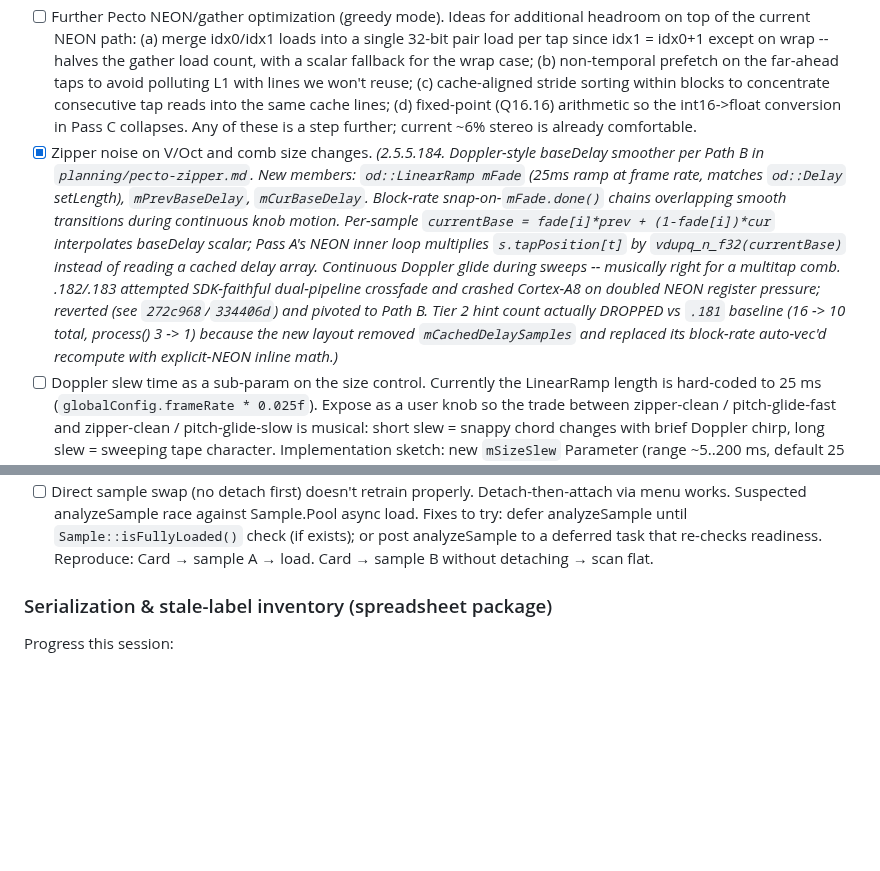
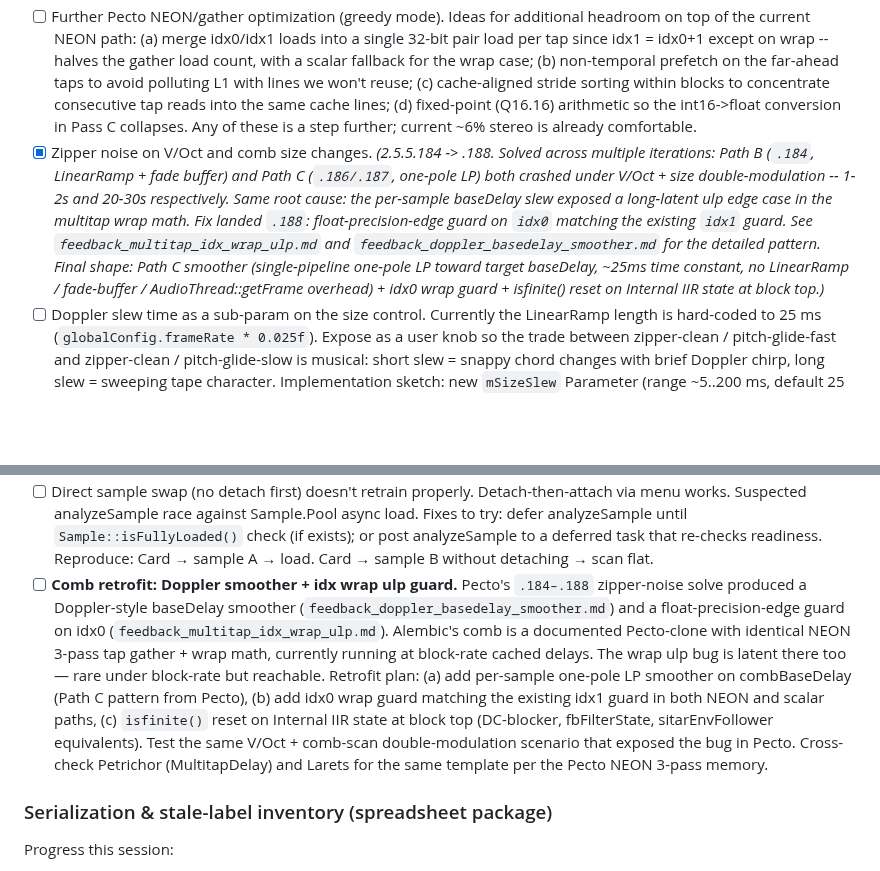
Before and after one commit to stolmine/er-301-habitat, a Markdown page: todo.md, 2 parts joined by grey strips. Drawn GitHub-style; blank space fills up the shorter version.

Commit message:
todo: mark Pecto zipper truly fixed at .188; add Alembic comb retrofit
Pecto zipper-noise solve completed across .184 -> .188 once the
underlying ulp wrap bug was identified. Updated the entry to reflect
the actual final shape (Path C smoother + idx0 guard + IIR finite
reset) rather than the .184 partial state, and points at the two
new memory entries:
- feedback_doppler_basedelay_smoother.md
- feedback_multitap_idx_wrap_ulp.md

Adds Alembic comb retrofit TODO. Alembic's comb is a Pecto identical-
engine clone, currently runs block-rate cached delays so the wrap
ulp bug is latent (less likely to hit) but still reachable. Retrofit
plan covers all three pieces: Doppler smoother + idx0 guard +
isfinite() IIR reset. Petrichor / Larets flagged as cross-check
candidates per the same NEON 3-pass template.

Co-Authored-By: Claude Opus 4.7 (1M context) <noreply@anthropic.com>

```diff
--- a/todo.md
+++ b/todo.md
@@ -13,7 +13,7 @@
 ### Pecto
 - [x] CPU spikes on high density + long comb + sitar/clarinet resonator: addressed in three commits. Batch-A clawback (pre-sorted taps in recomputeTaps, CSE'd bufReadInterp, hoisted sitar branch) + Phase 1 tap-loop restructuring into compute/gather/combine passes with 4-ahead prefetch + Phase 2 explicit NEON intrinsics on passes A/C with 8-ahead prefetch. Stereo @ density 24 dropped 50% CPU -> 26% -> ~6% across the three stages. Linux falls back to auto-vectorized scalar. am335x uses arm_neon.h intrinsics.
 - [ ] Further Pecto NEON/gather optimization (greedy mode). Ideas for additional headroom on top of the current NEON path: (a) merge idx0/idx1 loads into a single 32-bit pair load per tap since idx1 = idx0+1 except on wrap -- halves the gather load count, with a scalar fallback for the wrap case; (b) non-temporal prefetch on the far-ahead taps to avoid polluting L1 with lines we won't reuse; (c) cache-aligned stride sorting within blocks to concentrate consecutive tap reads into the same cache lines; (d) fixed-point (Q16.16) arithmetic so the int16->float conversion in Pass C collapses. Any of these is a step further; current ~6% stereo is already comfortable.
-- [x] Zipper noise on V/Oct and comb size changes. *(2.5.5.184. Doppler-style baseDelay smoother per Path B in `planning/pecto-zipper.md`. New members: `od::LinearRamp mFade` (25ms ramp at frame rate, matches `od::Delay` setLength), `mPrevBaseDelay`, `mCurBaseDelay`. Block-rate snap-on-`mFade.done()` chains overlapping smooth transitions during continuous knob motion. Per-sample `currentBase = fade[i]*prev + (1-fade[i])*cur` interpolates baseDelay scalar; Pass A's NEON inner loop multiplies `s.tapPosition[t]` by `vdupq_n_f32(currentBase)` instead of reading a cached delay array. Continuous Doppler glide during sweeps -- musically right for a multitap comb. .182/.183 attempted SDK-faithful dual-pipeline crossfade and crashed Cortex-A8 on doubled NEON register pressure; reverted (see `272c968`/`334406d`) and pivoted to Path B. Tier 2 hint count actually DROPPED vs `.181` baseline (16 -> 10 total, process() 3 -> 1) because the new layout removed `mCachedDelaySamples` and replaced its block-rate auto-vec'd recompute with explicit-NEON inline math.)*
+- [x] Zipper noise on V/Oct and comb size changes. *(2.5.5.184 -> .188. Solved across multiple iterations: Path B (`.184`, LinearRamp + fade buffer) and Path C (`.186/.187`, one-pole LP) both crashed under V/Oct + size double-modulation -- 1-2s and 20-30s respectively. Same root cause: the per-sample baseDelay slew exposed a long-latent ulp edge case in the multitap wrap math. Fix landed `.188`: float-precision-edge guard on `idx0` matching the existing `idx1` guard. See `feedback_multitap_idx_wrap_ulp.md` and `feedback_doppler_basedelay_smoother.md` for the detailed pattern. Final shape: Path C smoother (single-pipeline one-pole LP toward target baseDelay, ~25ms time constant, no LinearRamp / fade-buffer / AudioThread::getFrame overhead) + idx0 wrap guard + isfinite() reset on Internal IIR state at block top.)*
 - [ ] Doppler slew time as a sub-param on the size control. Currently the LinearRamp length is hard-coded to 25 ms (`globalConfig.frameRate * 0.025f`). Expose as a user knob so the trade between zipper-clean / pitch-glide-fast and zipper-clean / pitch-glide-slow is musical: short slew = snappy chord changes with brief Doppler chirp, long slew = sweeping tape character. Implementation sketch: new `mSizeSlew` Parameter (range ~5..200 ms, default 25 ms, log map), per-block `mFade.setLength((int)(globalConfig.frameRate * slewSec))` (LinearRamp.setLength is cheap -- just updates `mLength` + `mStepUnit` if it changed). Surface as the shift sub-param on the existing combSize control (paramMode 2-column or single-sub layout, see AlembicScanControl pattern post-Phase-8e for reference).
 - [ ] Feedback control bipolar: currently 0..1 positive-only. Extend to -1..+1 so negative feedback (phase-inverted) is available as well as positive. Bipolar map on the Lua ply + signed feedback term in the C++ process loop; watch for any existing stability assumptions that assumed positive-only.
 - [ ] Cap density at 12 taps (down from 24). Current cap of 24 was set for CPU/UI but 12 is the intended ceiling; lower the compile-time constant and verify xform randomization, sorted tap reads, and any graphic still respect it. Existing presets above 12 should clamp on load rather than truncate silently.
@@ -64,6 +64,7 @@ Remaining:
 - [ ] **Phase 9: polish + naming.** Final pass on names, mnemonic, defaults, sphere viz refinements, control labels.
 - [ ] Serial stacked waveform viz for the 64 trained wavetable frames. Render `mWavetableLUT[64][256]` as a stacked / cascading waveform display — perspective stack with the active reagent-scan-position frames lit, neighbors dimmed, time-sorted ordering visible at a glance. Supplement the sphere viz (sphere = main scan; waveform stack = reagent scan), or per-unit "wavetable inspector" view.
 - [ ] Direct sample swap (no detach first) doesn't retrain properly. Detach-then-attach via menu works. Suspected analyzeSample race against Sample.Pool async load. Fixes to try: defer analyzeSample until `Sample::isFullyLoaded()` check (if exists); or post analyzeSample to a deferred task that re-checks readiness. Reproduce: Card → sample A → load. Card → sample B without detaching → scan flat.
+- [ ] **Comb retrofit: Doppler smoother + idx wrap ulp guard.** Pecto's `.184–.188` zipper-noise solve produced a Doppler-style baseDelay smoother (`feedback_doppler_basedelay_smoother.md`) and a float-precision-edge guard on idx0 (`feedback_multitap_idx_wrap_ulp.md`). Alembic's comb is a documented Pecto-clone with identical NEON 3-pass tap gather + wrap math, currently running at block-rate cached delays. The wrap ulp bug is latent there too — rare under block-rate but reachable. Retrofit plan: (a) add per-sample one-pole LP smoother on combBaseDelay (Path C pattern from Pecto), (b) add idx0 wrap guard matching the existing idx1 guard in both NEON and scalar paths, (c) `isfinite()` reset on Internal IIR state at block top (DC-blocker, fbFilterState, sitarEnvFollower equivalents). Test the same V/Oct + comb-scan double-modulation scenario that exposed the bug in Pecto. Cross-check Petrichor (MultitapDelay) and Larets for the same template per the Pecto NEON 3-pass memory.
 
 ### Serialization & stale-label inventory (spreadsheet package)
 
```
